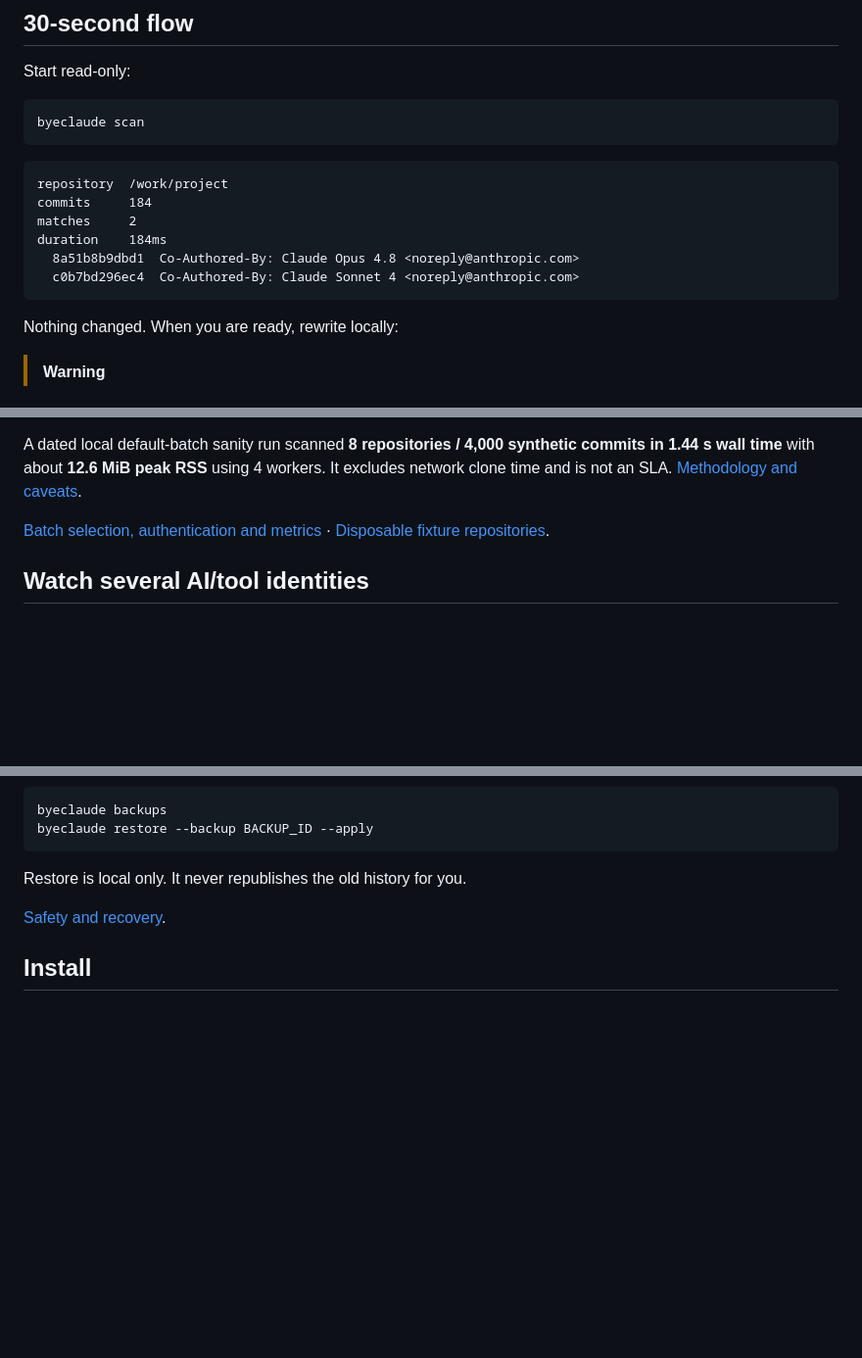
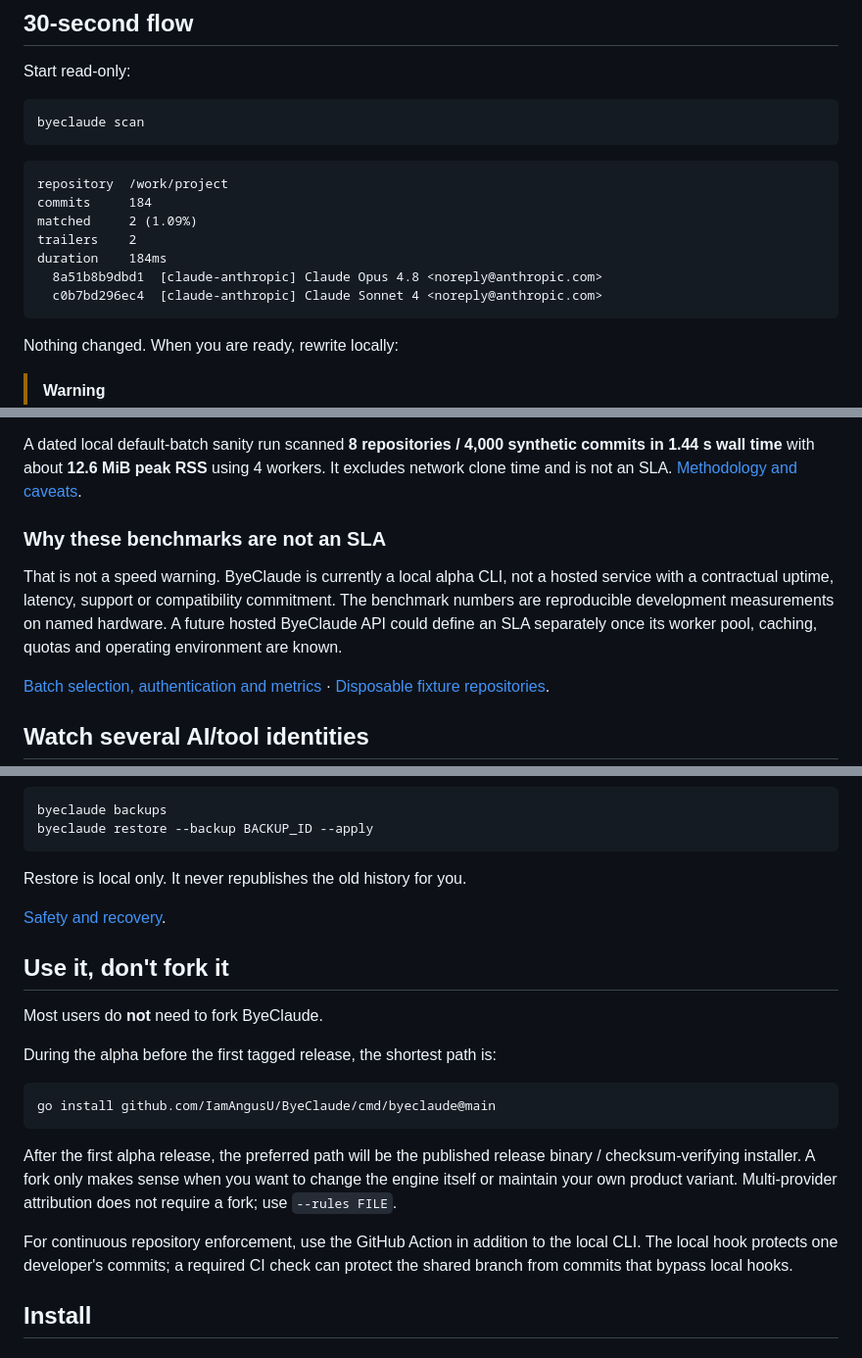
Before and after one commit to IamAngusU/ByeClaude, a Markdown page: README.md, 3 parts joined by grey strips. Shown at 98% size. GitHub-like rendering; blank space fills up the shorter version.

Commit message:
Clarify usage and service boundaries

````diff
--- a/README.md
+++ b/README.md
@@ -47,10 +47,11 @@ byeclaude scan
 ```text
 repository  /work/project
 commits     184
-matches     2
+matched     2 (1.09%)
+trailers    2
 duration    184ms
-  8a51b8b9dbd1  Co-Authored-By: Claude Opus 4.8 <noreply@anthropic.com>
-  c0b7bd296ec4  Co-Authored-By: Claude Sonnet 4 <noreply@anthropic.com>
+  8a51b8b9dbd1  [claude-anthropic] Claude Opus 4.8 <noreply@anthropic.com>
+  c0b7bd296ec4  [claude-anthropic] Claude Sonnet 4 <noreply@anthropic.com>
 ```
 
 Nothing changed. When you are ready, rewrite locally:
@@ -151,6 +152,11 @@ Those timings are from the small local fixture suite and are not a performance c
 Remote batch scans use temporary `--mirror --filter=blob:none` clones and delete the workspace afterwards. The current alpha deliberately has no persistent mirror cache.
 
 A dated local default-batch sanity run scanned **8 repositories / 4,000 synthetic commits in 1.44 s wall time** with about **12.6 MiB peak RSS** using 4 workers. It excludes network clone time and is not an SLA. [Methodology and caveats](docs/performance.md#default-batch-development-measurement).
+
+
+### Why these benchmarks are not an SLA
+
+That is not a speed warning. ByeClaude is currently a local alpha CLI, not a hosted service with a contractual uptime, latency, support or compatibility commitment. The benchmark numbers are reproducible development measurements on named hardware. A future hosted ByeClaude API could define an SLA separately once its worker pool, caching, quotas and operating environment are known.
 
 [Batch selection, authentication and metrics](docs/batch.md) · [Disposable fixture repositories](docs/fixtures.md).
 
@@ -274,6 +280,20 @@ Restore is local only. It never republishes the old history for you.
 
 [Safety and recovery](docs/safety.md).
 
+## Use it, don't fork it
+
+Most users do **not** need to fork ByeClaude.
+
+During the alpha before the first tagged release, the shortest path is:
+
+```sh
+go install github.com/IamAngusU/ByeClaude/cmd/byeclaude@main
+```
+
+After the first alpha release, the preferred path will be the published release binary / checksum-verifying installer. A fork only makes sense when you want to change the engine itself or maintain your own product variant. Multi-provider attribution does not require a fork; use `--rules FILE`.
+
+For continuous repository enforcement, use the GitHub Action in addition to the local CLI. The local hook protects one developer's commits; a required CI check can protect the shared branch from commits that bypass local hooks.
+
 ## Install
 
 ### Go / source
````
